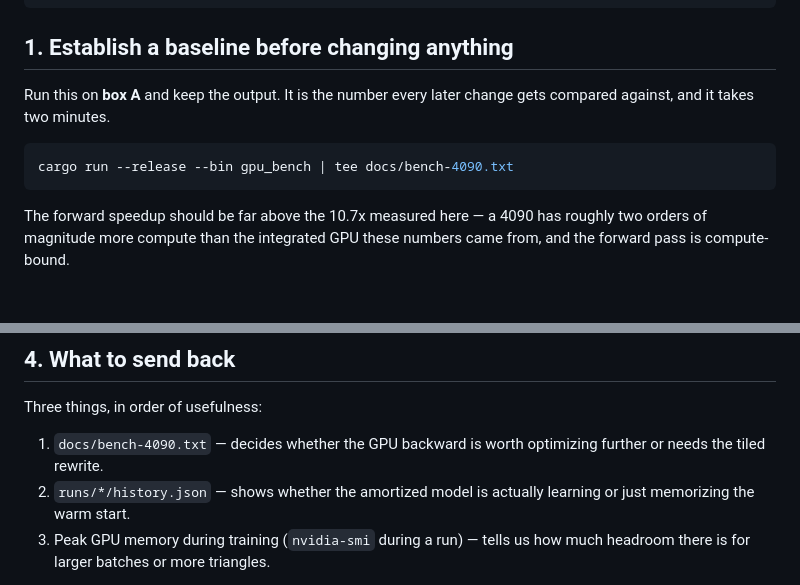
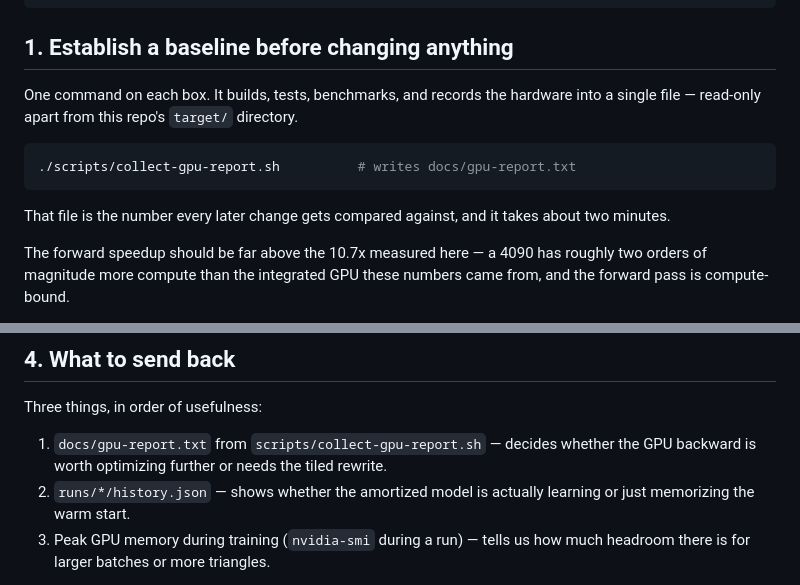
Before and after one commit to VivianSobers/Differentiable-Rasterizer, a Markdown page: docs/RUNBOOK.md, 2 parts joined by grey strips. Drawn GitHub-style; blank space fills up the shorter version.

Commit message:
docs: reference report script in runbook

````diff
--- a/docs/RUNBOOK.md
+++ b/docs/RUNBOOK.md
@@ -32,12 +32,15 @@ WGPU_BACKEND=vulkan WGPU_ADAPTER_NAME=4090 cargo run --release --bin gpu_bench
 
 ## 1. Establish a baseline before changing anything
 
-Run this on **box A** and keep the output. It is the number every later change
-gets compared against, and it takes two minutes.
+One command on each box. It builds, tests, benchmarks, and records the hardware
+into a single file — read-only apart from this repo's `target/` directory.
 
 ```sh
-cargo run --release --bin gpu_bench | tee docs/bench-4090.txt
+./scripts/collect-gpu-report.sh          # writes docs/gpu-report.txt
 ```
+
+That file is the number every later change gets compared against, and it takes
+about two minutes.
 
 The forward speedup should be far above the 10.7x measured here — a 4090 has
 roughly two orders of magnitude more compute than the integrated GPU these
@@ -135,8 +138,8 @@ render comparisons while B keeps training.
 
 Three things, in order of usefulness:
 
-1. `docs/bench-4090.txt` — decides whether the GPU backward is worth optimizing
-   further or needs the tiled rewrite.
+1. `docs/gpu-report.txt` from `scripts/collect-gpu-report.sh` — decides whether
+   the GPU backward is worth optimizing further or needs the tiled rewrite.
 2. `runs/*/history.json` — shows whether the amortized model is actually
    learning or just memorizing the warm start.
 3. Peak GPU memory during training (`nvidia-smi` during a run) — tells us how
````
